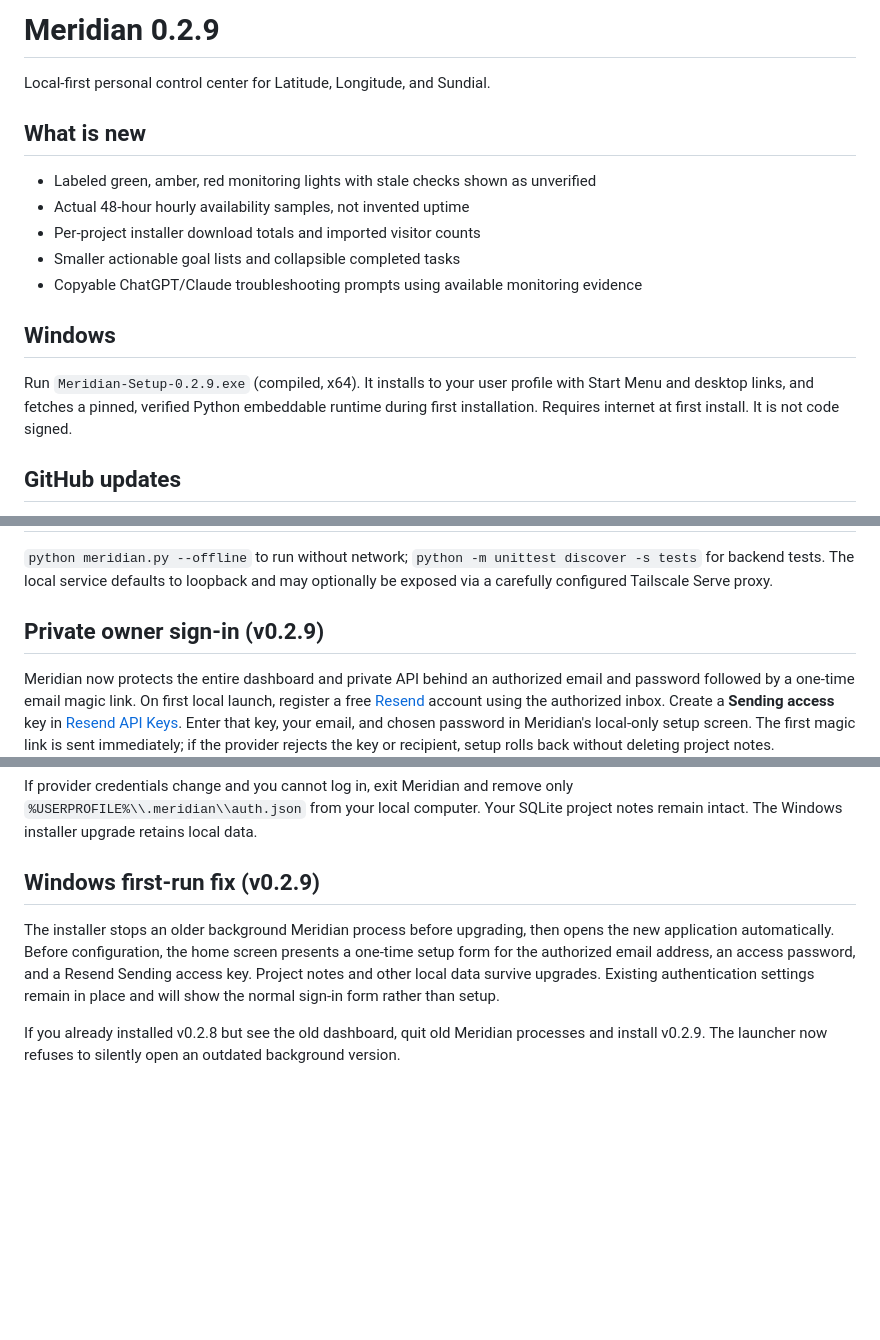
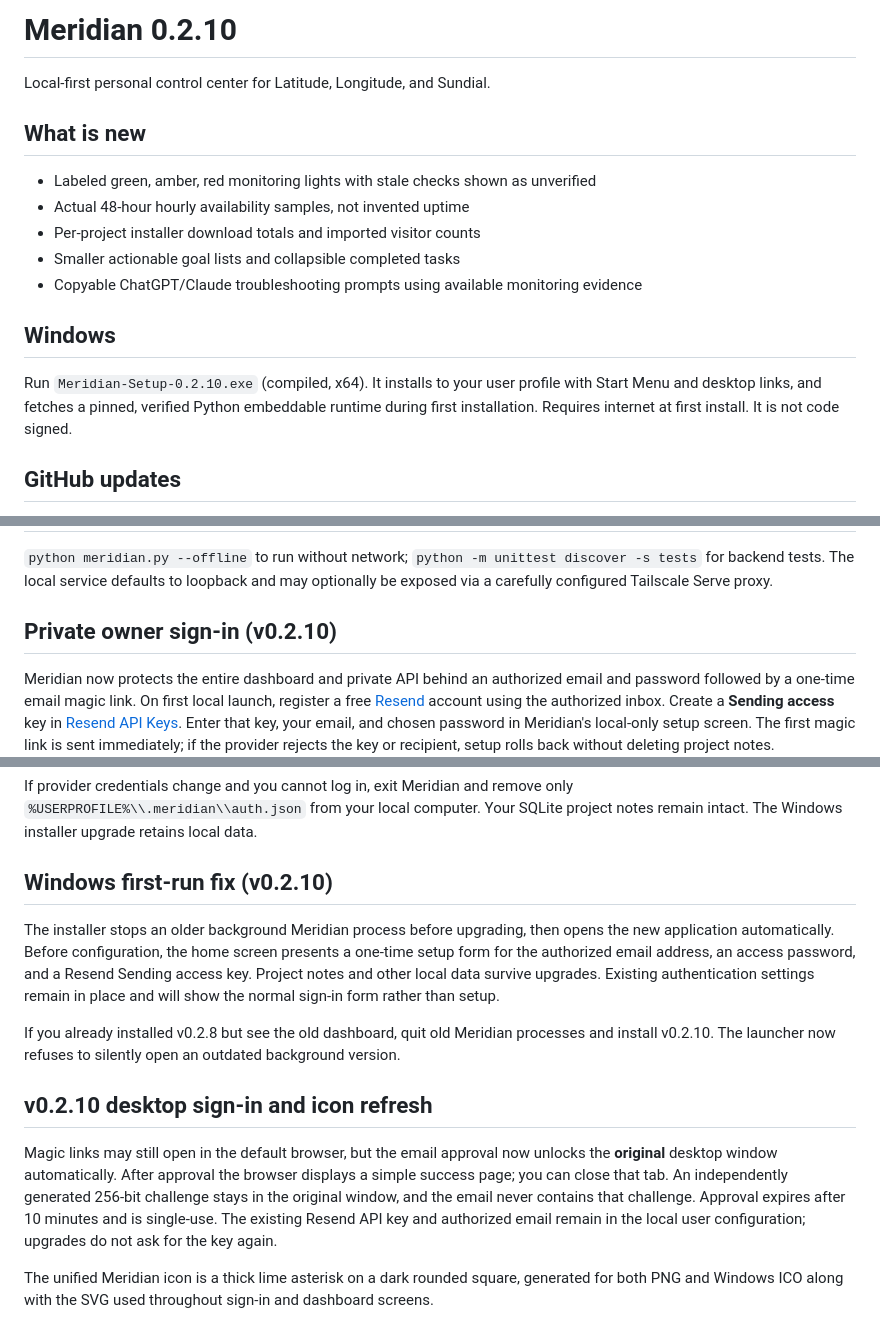
Before and after one commit to zphat/Meridian, a Markdown page: README.md, 3 parts joined by grey strips. Rendered like a GitHub page; blank space fills up the shorter version.

Commit message:
Release 0.2.10 desktop handoff and matching asterisk icons

```diff
--- a/README.md
+++ b/README.md
@@ -1,4 +1,4 @@
-# Meridian 0.2.9
+# Meridian 0.2.10
 
 Local-first personal control center for Latitude, Longitude, and Sundial.
 
@@ -12,7 +12,7 @@ Local-first personal control center for Latitude, Longitude, and Sundial.
 
 ## Windows
 
-Run `Meridian-Setup-0.2.9.exe` (compiled, x64). It installs to your user profile with Start Menu and desktop links, and fetches a pinned, verified Python embeddable runtime during first installation. Requires internet at first install. It is not code signed.
+Run `Meridian-Setup-0.2.10.exe` (compiled, x64). It installs to your user profile with Start Menu and desktop links, and fetches a pinned, verified Python embeddable runtime during first installation. Requires internet at first install. It is not code signed.
 
 ## GitHub updates
 
@@ -28,7 +28,7 @@ Notes, goals, decisions, samples, downloads and snapshots are stored in the loca
 
 
 
-## Private owner sign-in (v0.2.9)
+## Private owner sign-in (v0.2.10)
 
 Meridian now protects the entire dashboard and private API behind an authorized email and password followed by a one-time email magic link. On first local launch, register a free [Resend](https://resend.com/signup) account using the authorized inbox. Create a **Sending access** key in [Resend API Keys](https://resend.com/api-keys). Enter that key, your email, and chosen password in Meridian's local-only setup screen. The first magic link is sent immediately; if the provider rejects the key or recipient, setup rolls back without deleting project notes.
 
@@ -38,8 +38,14 @@ For the Resend test sender `onboarding@resend.dev`, mail is limited to the addre
 
 If provider credentials change and you cannot log in, exit Meridian and remove only `%USERPROFILE%\\.meridian\\auth.json` from your local computer. Your SQLite project notes remain intact. The Windows installer upgrade retains local data.
 
-## Windows first-run fix (v0.2.9)
+## Windows first-run fix (v0.2.10)
 
 The installer stops an older background Meridian process before upgrading, then opens the new application automatically. Before configuration, the home screen presents a one-time setup form for the authorized email address, an access password, and a Resend Sending access key. Project notes and other local data survive upgrades. Existing authentication settings remain in place and will show the normal sign-in form rather than setup.
 
-If you already installed v0.2.8 but see the old dashboard, quit old Meridian processes and install v0.2.9. The launcher now refuses to silently open an outdated background version.
+If you already installed v0.2.8 but see the old dashboard, quit old Meridian processes and install v0.2.10. The launcher now refuses to silently open an outdated background version.
+
+## v0.2.10 desktop sign-in and icon refresh
+
+Magic links may still open in the default browser, but the email approval now unlocks the **original** desktop window automatically. After approval the browser displays a simple success page; you can close that tab. An independently generated 256-bit challenge stays in the original window, and the email never contains that challenge. Approval expires after 10 minutes and is single-use. The existing Resend API key and authorized email remain in the local user configuration; upgrades do not ask for the key again.
+
+The unified Meridian icon is a thick lime asterisk on a dark rounded square, generated for both PNG and Windows ICO along with the SVG used throughout sign-in and dashboard screens.
```
